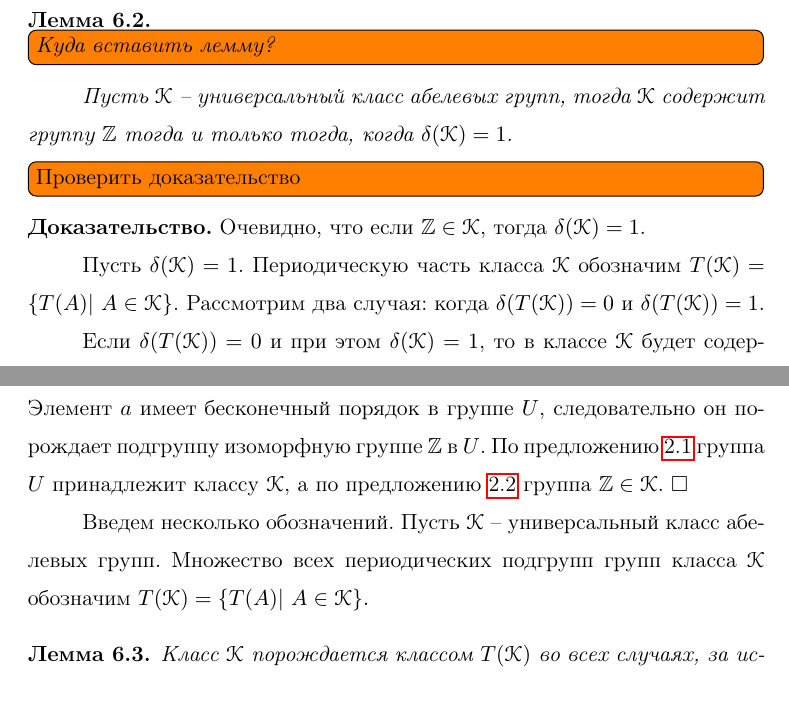
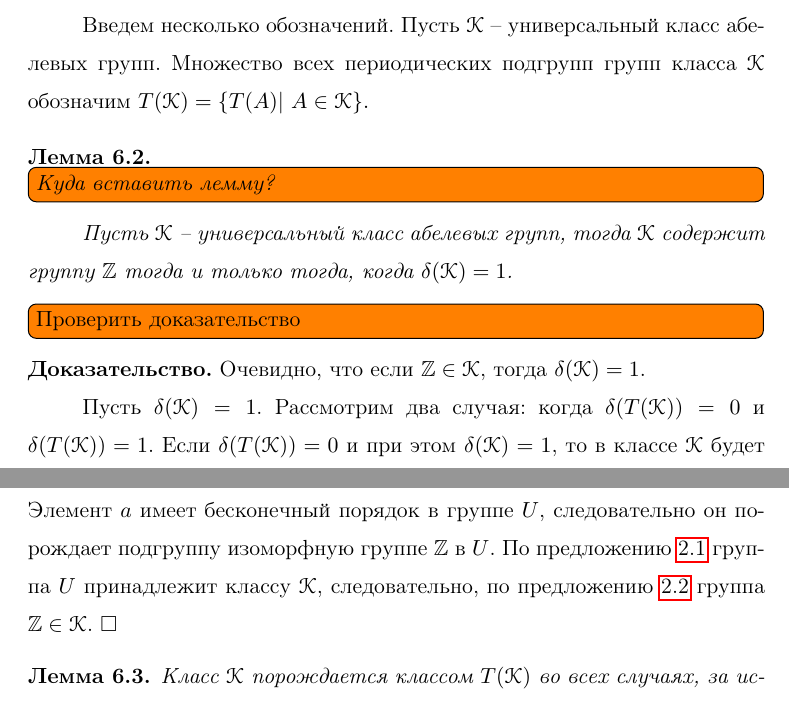
Before and after one commit to ZhevanyjKrot/paper.2015.01.UniversalClasses, a LaTeX document (paperUniversalClasses.tex): two parts of pages 19 and 20 of 22, joined at a grey line, cut so that both start at the same text. Compiled offline with pdfLaTeX.

Commit message:
[*] правки.

```diff
--- a/paperUniversalClasses.tex
+++ b/paperUniversalClasses.tex
@@ -554,20 +554,19 @@ b_3 = (a_1, a_2, a_3, p a_4, \ldots), \\
 
 $\square$
 
+Введем несколько обозначений. Пусть $\K$ -- универсальный класс абелевых групп. Множество всех периодических подгрупп групп класса $\K$ обозначим $T(\K) = \{ T(A) | \ A \in \K\}.$
+
 \begin{lemma}
 \todoi{Куда вставить лемму?} Пусть $\K$ -- универсальный класс абелевых групп, тогда $\K$ содержит группу $\Z$ тогда и только тогда, когда $\delta(\K)=1$.
 \end{lemma}
 \todoi{Проверить доказательство} \proof Очевидно, что если $\Z \in \K$, тогда $\delta(\K) = 1$.
 
-Пусть $\delta(\K) = 1$. Периодическую часть класса $\K$ обозначим $T(\K) = \{T(A) | \ A \in \K\}$. Рассмотрим два случая: когда $\delta(T(\K)) = 0$ и $\delta(T(\K)) = 1$.
-
-Если $\delta(T(\K)) = 0$ и при этом $\delta(\K) = 1$, то в классе $\K$ будет содержаться группа без кручения, следовательно и группа $\Z \in \K$.
+Пусть $\delta(\K) = 1$. Рассмотрим два случая: когда $\delta(T(\K)) = 0$ и $\delta(T(\K)) = 1$. Если $\delta(T(\K)) = 0$ и при этом $\delta(\K) = 1$, то в классе $\K$ будет содержаться группа без кручения, следовательно и группа $\Z \in \K$.
 
 Рассмотрим случай $\delta(T(\K)) = 1$. Покажем, что существует бесконечная цепочка групп $A_{i_1}, A_{i_2}, \ldots \in \K$ такая, что для любого натурального числа $k$ группа $A_{i_k}$ содержит группу $C(p^k)$. Условие $\delta(T(\K)) = 1$ означает, что для любого натурального числа $m$ существует группа $A$ в классе $\K$ такая, что в ней есть элемент $a$ такой, что $ma \neq 0$. Далее, строим нашу цепочку по индукции. Предположим, что мы выбрали $k-1$ группу $A_{i_1}, \ldots, A_{i_{k-1}}$. Выбираем максимальный порядок элементов всех этих групп, обозначим его $l$, заметим, что $l > k$. На $k$-ом шаге выбираем в классе $\K$ такую группу $A_{i_k}$ в которой есть элемент $a$ такой, что $p^{l} a \neq 0$. Группа $A_{i_k}$ не может совпадать с ранее выбранными группами так как содержит в себе элемент порядка больше чем $p^l$, и, следовательно, группа $C(p^{l+1})$ подгруппа в $A_{i_k}$. Из неравенства $k < l+1$, имеем, что группа $C(p^k)$ подгруппа в $A_{i_k}$.
 
-Обозначим за $I$ множество индексов выбранной цепочки групп $\{i_1, i_2, \ldots\}$. Пусть $D$ -- неглавный ультрафильтр над множеством $I$. Рассмотрим ультрапроизведение $U = \prod\limits_{i \in I} A_i \Big/ D$. Выберем в каждой группе $A_{i_k}$ элемент $a_{i_k}$ который порождает циклическую подгруппу $C(p^k) = \langle a_{i_k}\rangle$. Для доказательства теоремы, рассмотрим элемент $a = (a_{i_1}, a_{i_2}, \ldots) \in U$. Элемент $a$ имеет бесконечный порядок в группе $U$, следовательно он порождает подгруппу изоморфную группе $\Z$ в $U$. По предложению \ref{prop:AxiomClass} группа $U$ принадлежит классу $\K$, а по предложению \ref{prop:AxiomClass2} группа $\Z \in \K$. $\square$
+Обозначим за $I$ множество индексов выбранной цепочки групп $\{i_1, i_2, \ldots\}$. Пусть $D$ -- неглавный ультрафильтр над множеством $I$. Рассмотрим ультрапроизведение $U = \prod\limits_{i \in I} A_i \Big/ D$. Выберем в каждой группе $A_{i_k}$ элемент $a_{i_k}$ который порождает циклическую подгруппу $C(p^k) = \langle a_{i_k}\rangle$. Для доказательства теоремы, рассмотрим элемент $a = (a_{i_1}, a_{i_2}, \ldots) \in U$. Элемент $a$ имеет бесконечный порядок в группе $U$, следовательно он порождает подгруппу изоморфную группе $\Z$ в $U$. По предложению \ref{prop:AxiomClass} группа $U$ принадлежит классу $\K$, следовательно, по предложению \ref{prop:AxiomClass2} группа $\Z \in \K$. $\square$
 
-Введем несколько обозначений. Пусть $\K$ -- универсальный класс абелевых групп. Множество всех периодических подгрупп групп класса $\K$ обозначим $T(\K) = \{ T(A) | \ A \in \K\}.$
 
 \begin{lemma}
 Класс $\K$ порождается классом $T(\K)$ во всех случаях, за исключением случаев когда $\delta(\K) = 1$ и $\delta(T(\K)) = 0.$ В последнем случае класс $\K$ порождается $T(\K) \cup \{\Z\}.$
```
